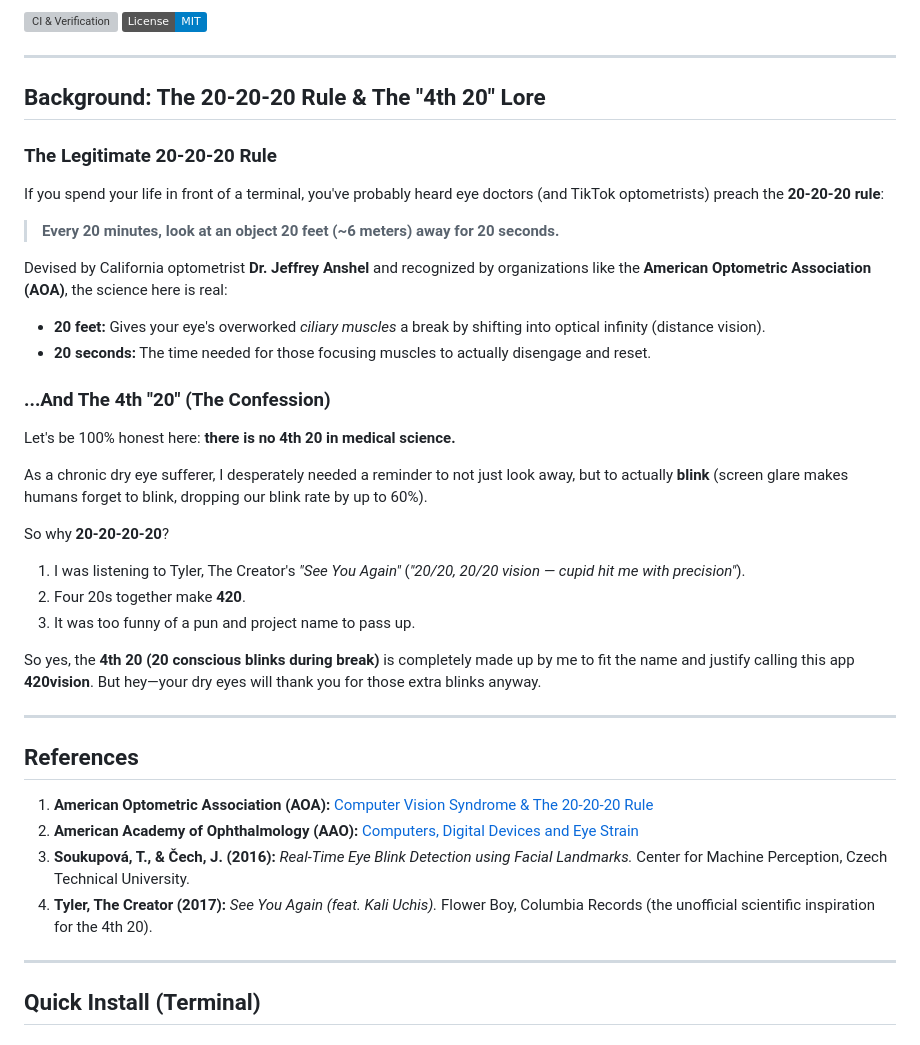
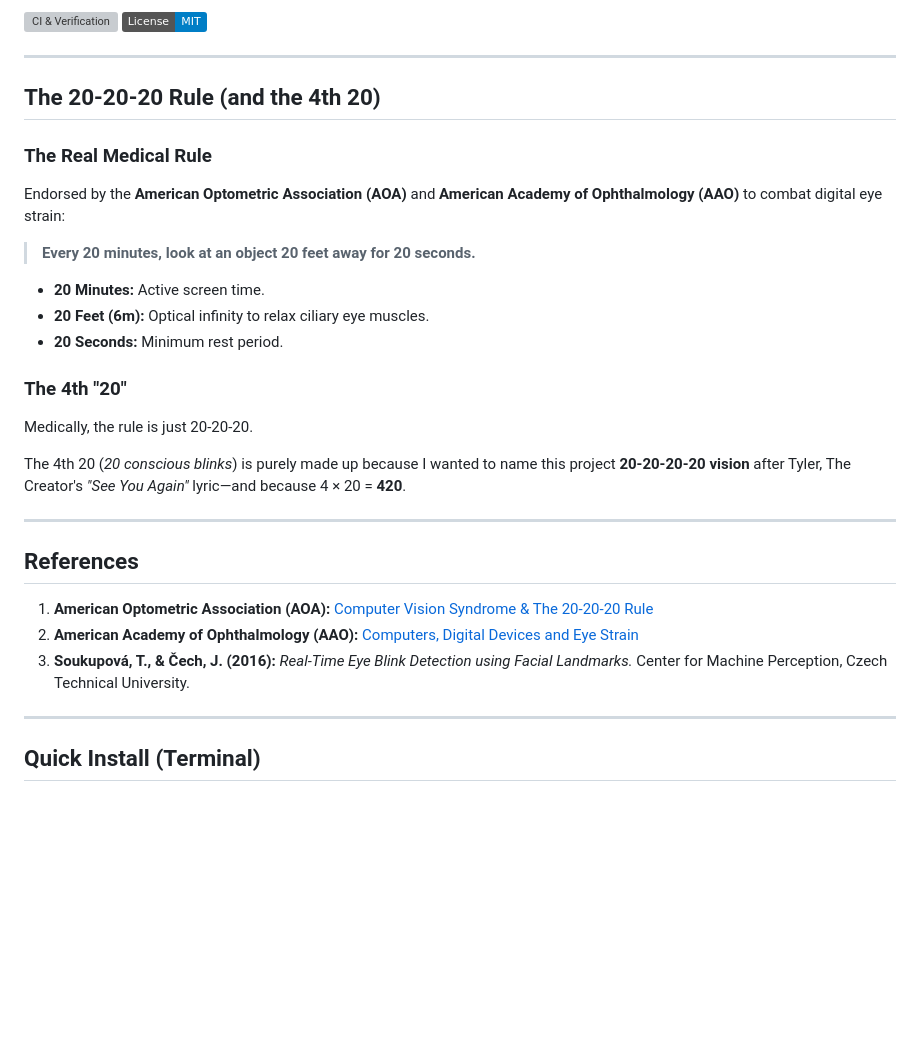
Before and after one commit to ganendraditya/20-20-20-20-vision, a Markdown page: README.md, the part around the change. Drawn GitHub-style; badges without logos; blank space fills up the shorter version; grey boxes are pictures that could not be loaded.

Commit message:
docs: make 20-20-20 origin punchy, concise, and unapologetic about 420 pun in README

```diff
--- a/README.md
+++ b/README.md
@@ -7,27 +7,20 @@
 
 ---
 
-## Background: The 20-20-20 Rule & The "4th 20" Lore
+## The 20-20-20 Rule (and the 4th 20)
 
-### The Legitimate 20-20-20 Rule
-If you spend your life in front of a terminal, you've probably heard eye doctors (and TikTok optometrists) preach the **20-20-20 rule**:
-> **Every 20 minutes, look at an object 20 feet (~6 meters) away for 20 seconds.**
+### The Real Medical Rule
+Endorsed by the **American Optometric Association (AOA)** and **American Academy of Ophthalmology (AAO)** to combat digital eye strain:
+> **Every 20 minutes, look at an object 20 feet away for 20 seconds.**
 
-Devised by California optometrist **Dr. Jeffrey Anshel** and recognized by organizations like the **American Optometric Association (AOA)**, the science here is real:
-- **20 feet:** Gives your eye's overworked *ciliary muscles* a break by shifting into optical infinity (distance vision).
-- **20 seconds:** The time needed for those focusing muscles to actually disengage and reset.
+- **20 Minutes:** Active screen time.
+- **20 Feet (6m):** Optical infinity to relax ciliary eye muscles.
+- **20 Seconds:** Minimum rest period.
 
-### ...And The 4th "20" (The Confession)
-Let's be 100% honest here: **there is no 4th 20 in medical science.**
+### The 4th "20"
+Medically, the rule is just 20-20-20.
 
-As a chronic dry eye sufferer, I desperately needed a reminder to not just look away, but to actually **blink** (screen glare makes humans forget to blink, dropping our blink rate by up to 60%).
-
-So why **20-20-20-20**?
-1. I was listening to Tyler, The Creator's *"See You Again"* (*"20/20, 20/20 vision — cupid hit me with precision"*).
-2. Four 20s together make **420**.
-3. It was too funny of a pun and project name to pass up.
-
-So yes, the **4th 20 (20 conscious blinks during break)** is completely made up by me to fit the name and justify calling this app **420vision**. But hey—your dry eyes will thank you for those extra blinks anyway.
+The 4th 20 (*20 conscious blinks*) is purely made up because I wanted to name this project **20-20-20-20 vision** after Tyler, The Creator's *"See You Again"* lyric—and because 4 × 20 = **420**.
 
 ---
 
@@ -36,7 +29,6 @@ So yes, the **4th 20 (20 conscious blinks during break)** is completely made up
 1. **American Optometric Association (AOA):** [Computer Vision Syndrome & The 20-20-20 Rule](https://www.aoa.org/healthy-eyes/eye-and-vision-conditions/computer-vision-syndrome)
 2. **American Academy of Ophthalmology (AAO):** [Computers, Digital Devices and Eye Strain](https://www.aao.org/eye-health/tips-prevention/computer-usage)
 3. **Soukupová, T., & Čech, J. (2016):** *Real-Time Eye Blink Detection using Facial Landmarks.* Center for Machine Perception, Czech Technical University.
-4. **Tyler, The Creator (2017):** *See You Again (feat. Kali Uchis).* Flower Boy, Columbia Records (the unofficial scientific inspiration for the 4th 20).
 
 ---
 
```
